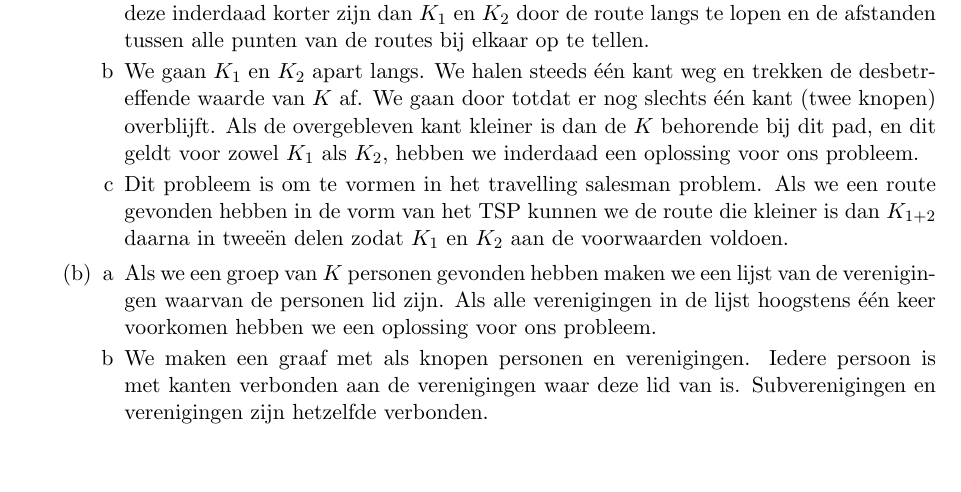
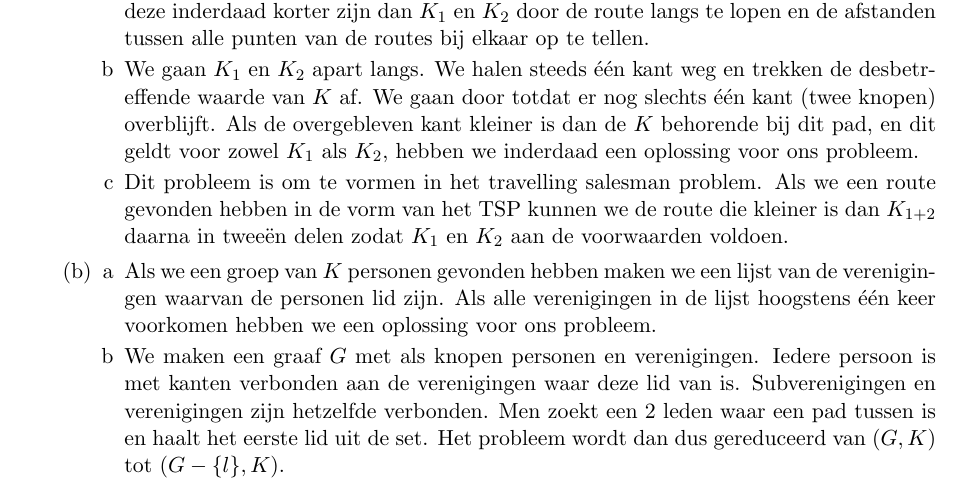
Before and after one commit to JelteF/algorithms, a LaTeX problem sheet (6/hw6.tex): part of page 1 of 2, cut so that both start at the same text, the shorter picture padded with empty space. Compiled offline with pdfLaTeX.

Commit message:
3bb fixed

```diff
--- a/6/hw6.tex
+++ b/6/hw6.tex
@@ -44,9 +44,23 @@
                 \end{enumerate}
             \item
                 \begin{enumerate}[a]
-                    \item Als we een groep van $K$ personen gevonden hebben maken we een lijst van de verenigingen waarvan de personen lid zijn. Als alle verenigingen in de lijst hoogstens \'{e}\'{e}n keer voorkomen hebben we een oplossing voor ons probleem.
-                    \item We maken een graaf met als knopen personen en verenigingen. Iedere persoon is met kanten verbonden aan de verenigingen waar deze lid van is. Subverenigingen en verenigingen zijn hetzelfde verbonden.
+                    \item Als we een groep van $K$ personen gevonden hebben
+                        maken we een lijst van de verenigingen waarvan de
+                        personen lid zijn. Als alle verenigingen in de lijst
+                        hoogstens één keer voorkomen hebben we een
+                        oplossing voor ons probleem.
+
+                    \item We maken een graaf $G$ met als knopen personen en
+                        verenigingen. Iedere persoon is met kanten verbonden aan
+                        de verenigingen waar deze lid van is. Subverenigingen en
+                        verenigingen zijn hetzelfde verbonden.
+                        Men zoekt een 2 leden waar een pad tussen is en haalt
+                        het eerste lid uit de set. Het probleem wordt dan dus
+                        gereduceerd van $(G, K)$ tot $(G - \{l\}, K)$.
+
                     \item
+
+
                 \end{enumerate}
             \item
                 \begin{enumerate}[a]
```
